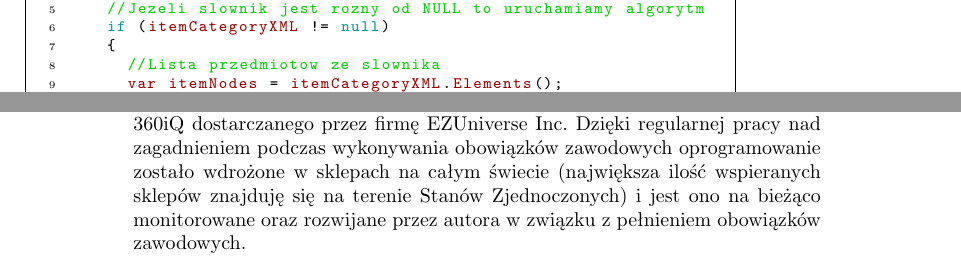
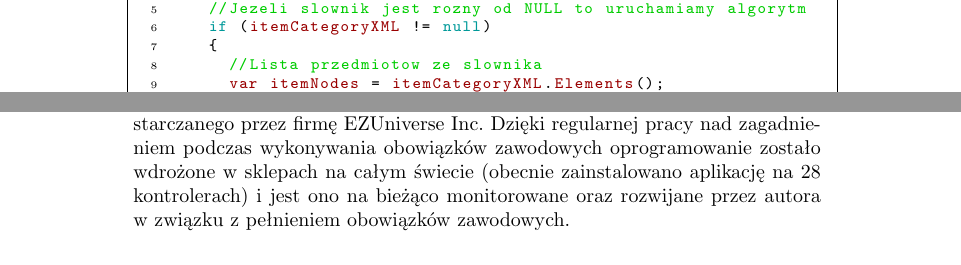
Before and after one commit to wertone/texBACKUP, a LaTeX thesis (praca.tex): two parts of pages 41 and 48 of 49 before the commit and two parts of pages 40 and 46 of 47 after it, joined at a grey line, cut so that both start at the same text. Compiled offline with pdfLaTeX.

Commit message:
Poprawione wszystkie zgłoszone problemy.

```diff
--- a/praca.tex
+++ b/praca.tex
@@ -877,7 +877,7 @@ Głównymi problemami, które generuje terminal kasowy Aloha, są rozdrobnione i
 Z racji faktu ciągłej pracy systemu, konieczne jest jego stałe wspieranie oraz aktualizowanie. Rozwiązywane są również zgłaszane przez klienta usterki i~błędy w przetwarzaniu danych. Konieczność ciągłej rozbudowy aplikacji wynika z wdrażania systemu na coraz większą ilość lokalizacji co wymaga specjalnych poprawek lub optymalizacji wynikających z uwarunkowań regionalnych.
 \section{Podsumowanie}
 Realizowanym zagadaniem w niniejszej pracy było stworzenie systemu przetwarzania danych z terminali kas sklepowych Aloha, który ma być częścią systemu 360iQ zaprojektowanego przez firmę EZUniverse. Miał on na celu umożliwienie właścicielowi sklepu analizy danych sprzedażowych oraz wpłat i wypłat z kas sklepowych. W tym celu zaimplementowano moduły wstępnego (PreParser) oraz właściwego (Parser) przetwarzania danych.
-W niniejszej pracy opisano proces realizacji zagadnienia, którym autor zajmuję się regularnie w ramach pracy zawodowej. Wiedza zdobyta podczas pracy z tym typem danych (tj. danych generowanych przez terminale kas sklepowych) oraz urządzeń, pozwoliła zbudować od samych podstaw własny moduł realizujący kompleksowe przetwarzanie danych. Opracowane zostały specjalne algorytmy przetwarzające dane wejściowe (rozdział \ref{rozdzial5}), które weszły w skład funkcjonalności dostarczanej przez PreParser, który zapewnia możliwości pozwalające na wstępną obróbkę i przygotowanie danych do dalszego etapu przetwarzania. Zaimplementowano również szereg funkcjonalności tworzących moduł Parsera, składają się one na przetwarzanie: transakcji, wpłat/wypłat z kasy, obecności pracowników. Pod koniec procesu przetwarzania danych wejściowych moduł właściwej analizy danych umieszcza je w wynikowej bazie danych. Aplikacja przeszła szereg wymagających testów sprawdzających jakość przetwarzanych danych oraz ich poprawność. Autor postanowił wykorzystać wiedzę i doświadczenie zdobyte podczas pracy zawodowej oraz studiów, by stworzyć system mający być częścią oprogramowania 360iQ dostarczanego przez firmę EZUniverse Inc. Dzięki regularnej pracy nad zagadnieniem podczas wykonywania obowiązków zawodowych oprogramowanie zostało wdrożone w sklepach na całym świecie (największa ilość wspieranych sklepów znajduję się na terenie Stanów Zjednoczonych) i~jest ono na bieżąco monitorowane oraz rozwijane przez autora w związku z pełnieniem obowiązków zawodowych.
+W niniejszej pracy opisano proces realizacji zagadnienia, którym autor zajmuję się regularnie w ramach pracy zawodowej. Wiedza zdobyta podczas pracy z tym typem danych (tj. danych generowanych przez terminale kas sklepowych) oraz urządzeń, pozwoliła zbudować od samych podstaw własny moduł realizujący kompleksowe przetwarzanie danych. Opracowane zostały specjalne algorytmy przetwarzające dane wejściowe (rozdział \ref{rozdzial5}), które weszły w skład funkcjonalności dostarczanej przez PreParser, który zapewnia możliwości pozwalające na wstępną obróbkę i przygotowanie danych do dalszego etapu przetwarzania. Zaimplementowano również szereg funkcjonalności tworzących moduł Parsera, składają się one na przetwarzanie: transakcji, wpłat/wypłat z kasy, obecności pracowników. Pod koniec procesu przetwarzania danych wejściowych moduł właściwej analizy danych umieszcza je w wynikowej bazie danych. Aplikacja przeszła szereg wymagających testów sprawdzających jakość przetwarzanych danych oraz ich poprawność. Autor postanowił wykorzystać wiedzę i doświadczenie zdobyte podczas pracy zawodowej oraz studiów, by stworzyć system mający być częścią oprogramowania 360iQ dostarczanego przez firmę EZUniverse Inc. Dzięki regularnej pracy nad zagadnieniem podczas wykonywania obowiązków zawodowych oprogramowanie zostało wdrożone w sklepach na całym świecie (obecnie zainstalowano aplikację na 28 kontrolerach) i~jest ono na bieżąco monitorowane oraz rozwijane przez autora w związku z pełnieniem obowiązków zawodowych.
 \bibliographystyle{plunsrt}
 \bibliography{bibliografia}
 \end{document}
```
Also changed, not shown: img/parser_database_schema.PNG, praca.pdf, praca.tex (2 more changed lines), 4 other files.
